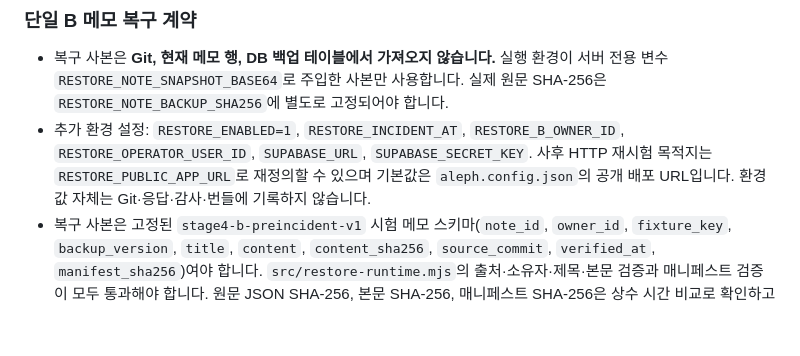
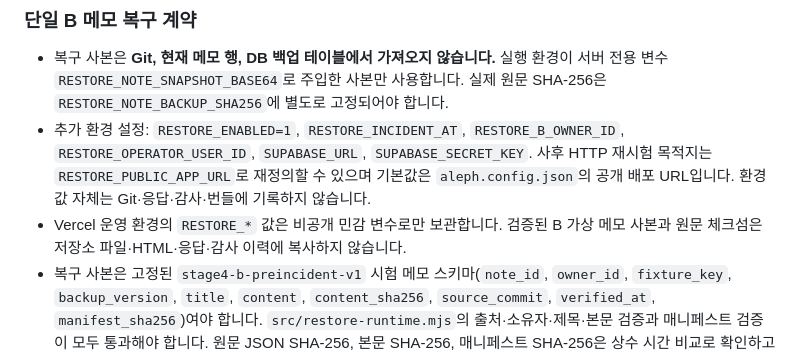
Before and after one commit to Simpson76870/choi-bujang-secret-vault, a Markdown page: README.md, the part around the change. Drawn GitHub-style; blank space fills up the shorter version.

Commit message:
Document private production backup configuration

```diff
--- a/README.md
+++ b/README.md
@@ -152,6 +152,7 @@ npm run build
 
 - 복구 사본은 **Git, 현재 메모 행, DB 백업 테이블에서 가져오지 않습니다.** 실행 환경이 서버 전용 변수 `RESTORE_NOTE_SNAPSHOT_BASE64`로 주입한 사본만 사용합니다. 실제 원문 SHA-256은 `RESTORE_NOTE_BACKUP_SHA256`에 별도로 고정되어야 합니다.
 - 추가 환경 설정: `RESTORE_ENABLED=1`, `RESTORE_INCIDENT_AT`, `RESTORE_B_OWNER_ID`, `RESTORE_OPERATOR_USER_ID`, `SUPABASE_URL`, `SUPABASE_SECRET_KEY`. 사후 HTTP 재시험 목적지는 `RESTORE_PUBLIC_APP_URL`로 재정의할 수 있으며 기본값은 `aleph.config.json`의 공개 배포 URL입니다. 환경 값 자체는 Git·응답·감사·번들에 기록하지 않습니다.
+- Vercel 운영 환경의 `RESTORE_*` 값은 비공개 민감 변수로만 보관합니다. 검증된 B 가상 메모 사본과 원문 체크섬은 저장소 파일·HTML·응답·감사 이력에 복사하지 않습니다.
 - 복구 사본은 고정된 `stage4-b-preincident-v1` 시험 메모 스키마(`note_id`, `owner_id`, `fixture_key`, `backup_version`, `title`, `content`, `content_sha256`, `source_commit`, `verified_at`, `manifest_sha256`)여야 합니다. `src/restore-runtime.mjs`의 출처·소유자·제목·본문 검증과 매니페스트 검증이 모두 통과해야 합니다. 원문 JSON SHA-256, 본문 SHA-256, 매니페스트 SHA-256은 상수 시간 비교로 확인하고 `verified_at`이 `RESTORE_INCIDENT_AT`보다 늦거나 같으면 중단합니다.
 - `GET /api/restore/notes/:id`는 기준 사본과 현재 한 건의 차이 필드, 버전, 해시, 계획 확인값만 반환합니다. 별칭 `GET /api/notes/restore/:id`도 동일한 핸들러로 연결됩니다.
 - `POST /api/restore/notes/:id`는 `{"planSha256":"..."}` 필드 하나만 허용합니다. ID·소유자·역할·제목·본문 등 추가 입력이 있으면 HTTP 400입니다. 실제 소유자는 검증된 Bearer 토큰과 환경의 고정 B 사용자 ID로 결정합니다. 소유자 불일치는 403, 요청 ID가 사본에 없으면 404, 환경 또는 백업 검증 재료가 없거나 검증에 실패하면 503입니다.
```
